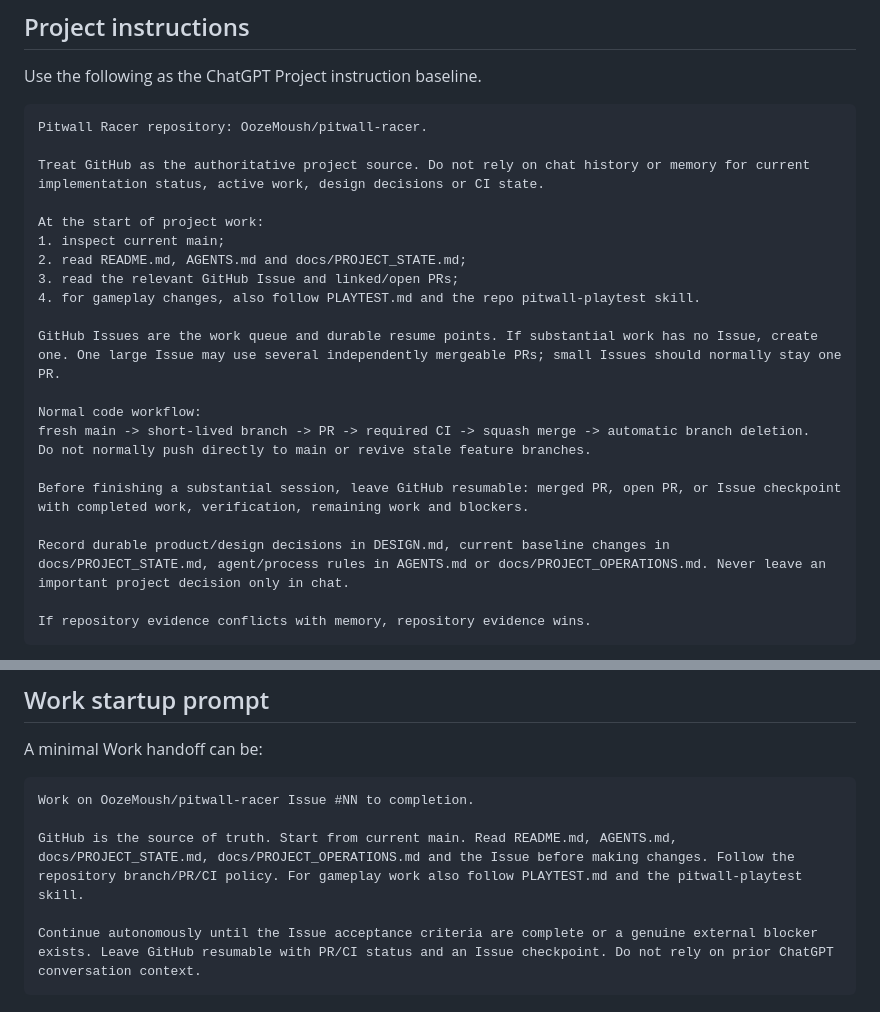
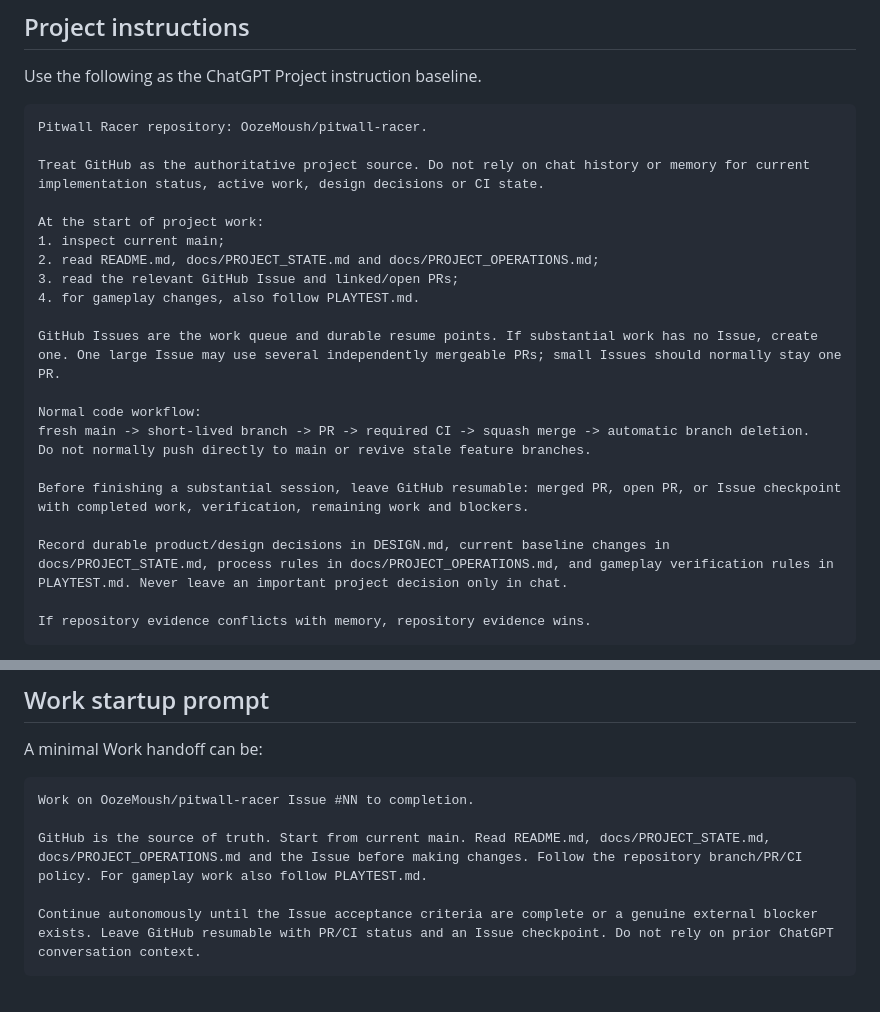
Before and after one commit to OozeMoush/pitwall-racer, a Markdown page: docs/CHATGPT_PROJECT_SETUP.md, 2 parts joined by grey strips. GitHub-like rendering.

Commit message:
docs: make ChatGPT Project setup Codex-independent

````diff
--- a/docs/CHATGPT_PROJECT_SETUP.md
+++ b/docs/CHATGPT_PROJECT_SETUP.md
@@ -19,9 +19,9 @@ Treat GitHub as the authoritative project source. Do not rely on chat history or
 
 At the start of project work:
 1. inspect current main;
-2. read README.md, AGENTS.md and docs/PROJECT_STATE.md;
+2. read README.md, docs/PROJECT_STATE.md and docs/PROJECT_OPERATIONS.md;
 3. read the relevant GitHub Issue and linked/open PRs;
-4. for gameplay changes, also follow PLAYTEST.md and the repo pitwall-playtest skill.
+4. for gameplay changes, also follow PLAYTEST.md.
 
 GitHub Issues are the work queue and durable resume points. If substantial work has no Issue, create one. One large Issue may use several independently mergeable PRs; small Issues should normally stay one PR.
 
@@ -31,7 +31,7 @@ Do not normally push directly to main or revive stale feature branches.
 
 Before finishing a substantial session, leave GitHub resumable: merged PR, open PR, or Issue checkpoint with completed work, verification, remaining work and blockers.
 
-Record durable product/design decisions in DESIGN.md, current baseline changes in docs/PROJECT_STATE.md, agent/process rules in AGENTS.md or docs/PROJECT_OPERATIONS.md. Never leave an important project decision only in chat.
+Record durable product/design decisions in DESIGN.md, current baseline changes in docs/PROJECT_STATE.md, process rules in docs/PROJECT_OPERATIONS.md, and gameplay verification rules in PLAYTEST.md. Never leave an important project decision only in chat.
 
 If repository evidence conflicts with memory, repository evidence wins.
 ```
@@ -75,7 +75,7 @@ A minimal Work handoff can be:
 ```text
 Work on OozeMoush/pitwall-racer Issue #NN to completion.
 
-GitHub is the source of truth. Start from current main. Read README.md, AGENTS.md, docs/PROJECT_STATE.md, docs/PROJECT_OPERATIONS.md and the Issue before making changes. Follow the repository branch/PR/CI policy. For gameplay work also follow PLAYTEST.md and the pitwall-playtest skill.
+GitHub is the source of truth. Start from current main. Read README.md, docs/PROJECT_STATE.md, docs/PROJECT_OPERATIONS.md and the Issue before making changes. Follow the repository branch/PR/CI policy. For gameplay work also follow PLAYTEST.md.
 
 Continue autonomously until the Issue acceptance criteria are complete or a genuine external blocker exists. Leave GitHub resumable with PR/CI status and an Issue checkpoint. Do not rely on prior ChatGPT conversation context.
 ```
````
